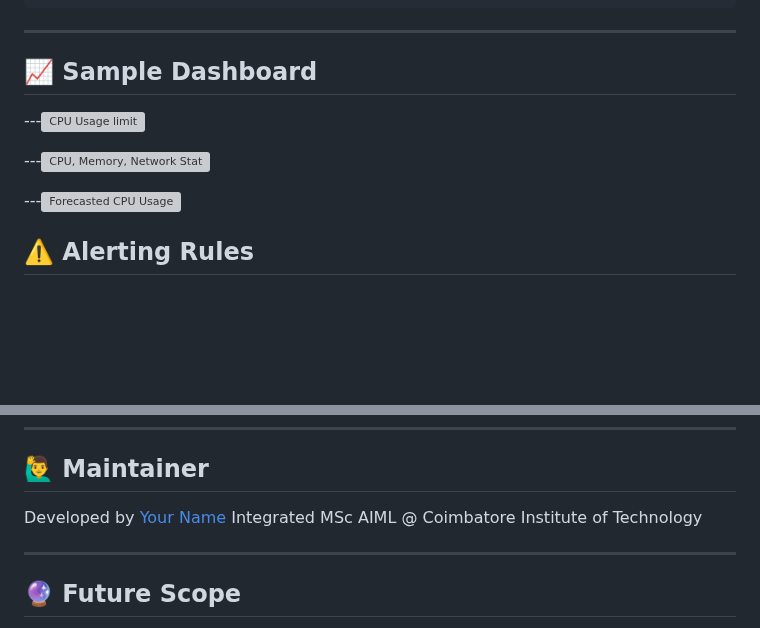
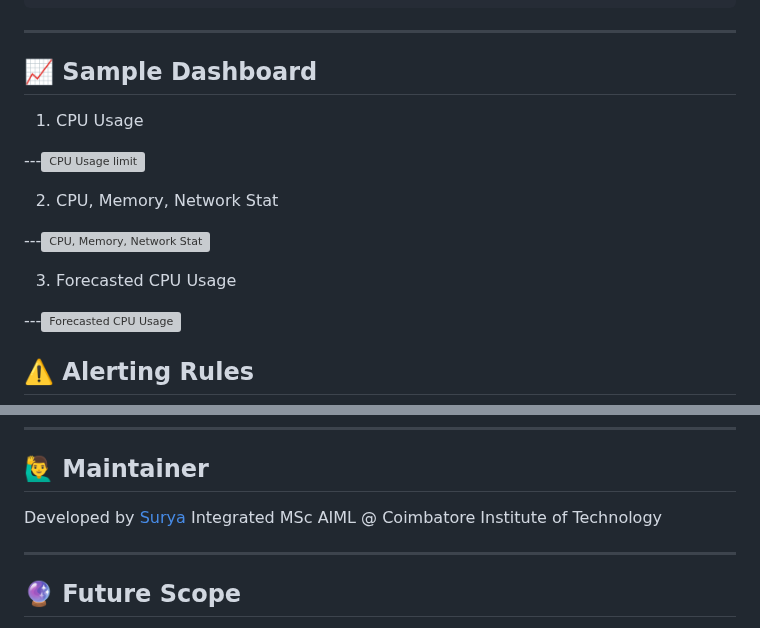
Before and after one commit to S-U-R-Y-A-1/ForecastIQ, a Markdown page: README.md, 2 parts joined by grey strips. GitHub-like rendering; blank space fills up the shorter version; grey boxes are pictures that could not be loaded.

```diff
--- a/README.md
+++ b/README.md
@@ -106,9 +106,15 @@ docker-compose up --build -d
 
 ## 📈 Sample Dashboard
 
+1. CPU Usage
+
 ---![CPU Usage limit](https://github.com/user-attachments/assets/5eb315b5-523f-484e-85d6-6fbc80b03cbe)
 
+2. CPU, Memory, Network Stat
+
 ---![CPU, Memory, Network Stat](https://github.com/user-attachments/assets/a1af0d79-e3c0-4ecf-972a-bfb4bd45d351)
+
+3. Forecasted CPU Usage
 
 ---![Forecasted CPU Usage](https://github.com/user-attachments/assets/ca98245c-e78f-49db-aa92-f56c269abae8)
 
@@ -147,7 +153,7 @@ forecast = model.predict(future)
 
 ## 🙋‍♂️ Maintainer
 
-Developed by [Your Name](https://github.com/S-U-R-Y-A-1)
+Developed by [Surya](https://github.com/S-U-R-Y-A-1)
 Integrated MSc AIML @ Coimbatore Institute of Technology
 
 ---
```
